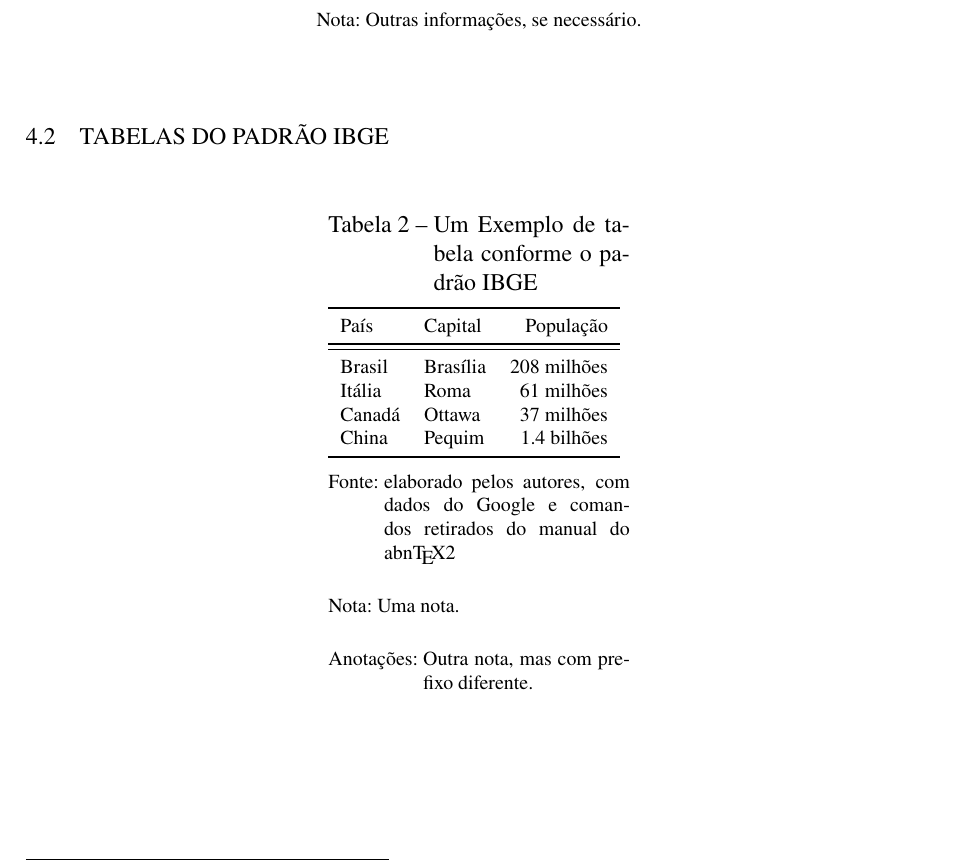
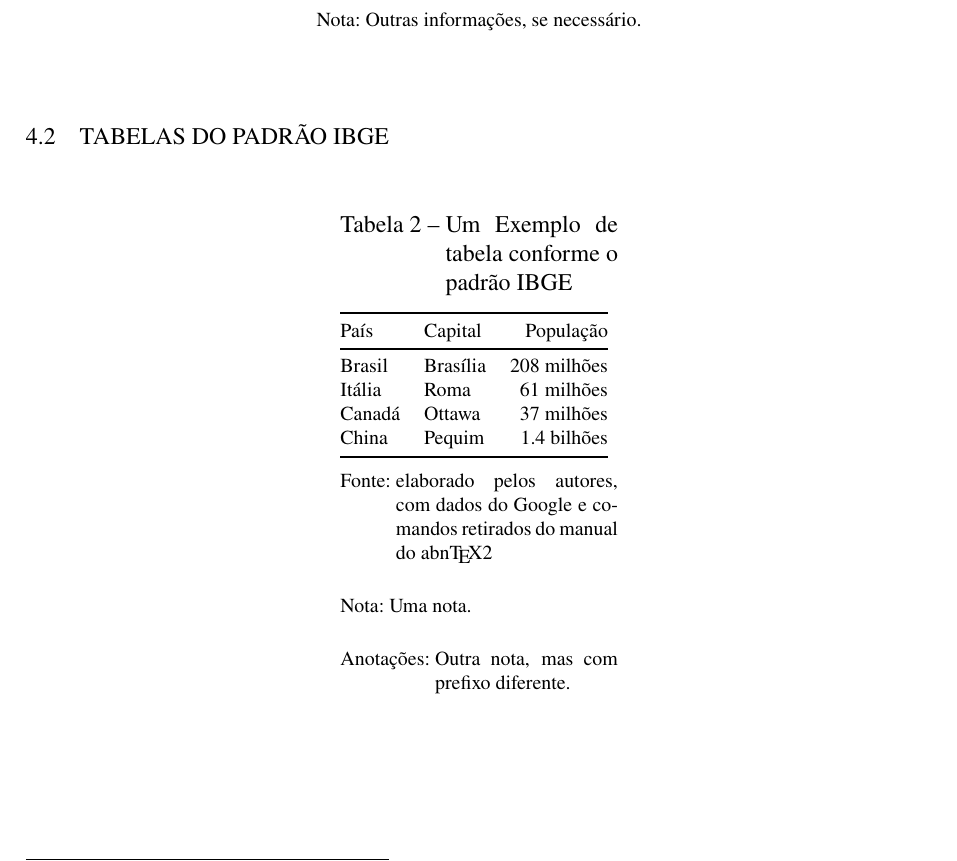
Before and after one commit to ccuffs/uffstex, a LaTeX thesis (exemplos/tcc.tex): part of page 25 of 33, cut so that both start at the same text. Compiled offline with pdfLaTeX.

Commit message:
"Corrigido" exemplo de tabela do IBGE

```diff
--- a/exemplos/tcc.tex
+++ b/exemplos/tcc.tex
@@ -249,10 +249,10 @@ Exemplos de tabelas\footnote{Todas as seções devem conter algum texto entre el
     \caption{Um Exemplo de tabela conforme o padrão IBGE}%
     \label{tabela-ibge}
   }{
-    \begin{tabular}{llr}
+    \begin{tabular}{@{}llr@{}}
       \toprule
       País   & Capital  & População\\
-      \midrule \midrule
+      \midrule
       Brasil & Brasília & 208 milhões\\
       Itália & Roma     & 61 milhões\\
       Canadá & Ottawa   & 37 milhões\\
```
Also changed, not shown: exemplos/tcc.pdf.
